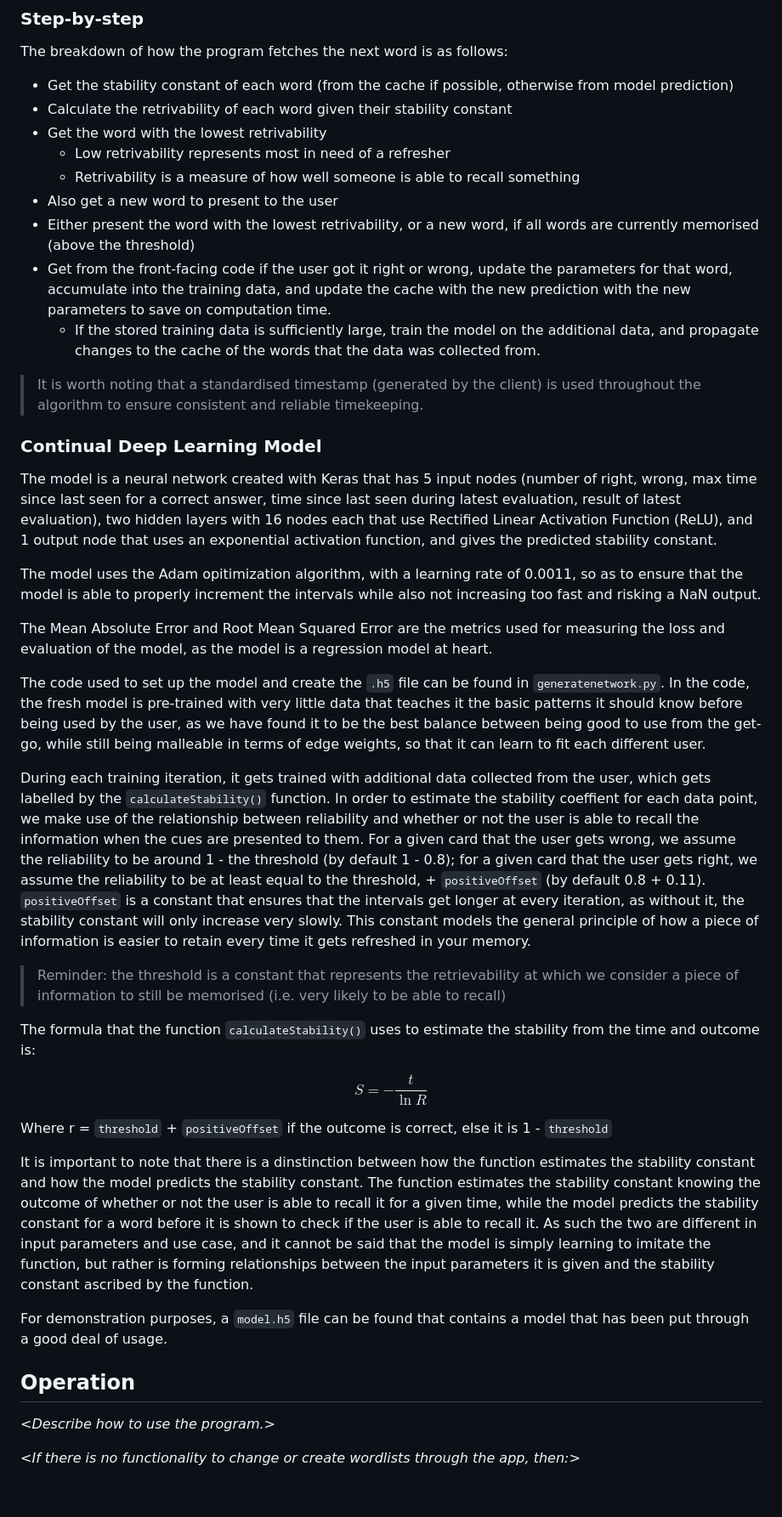
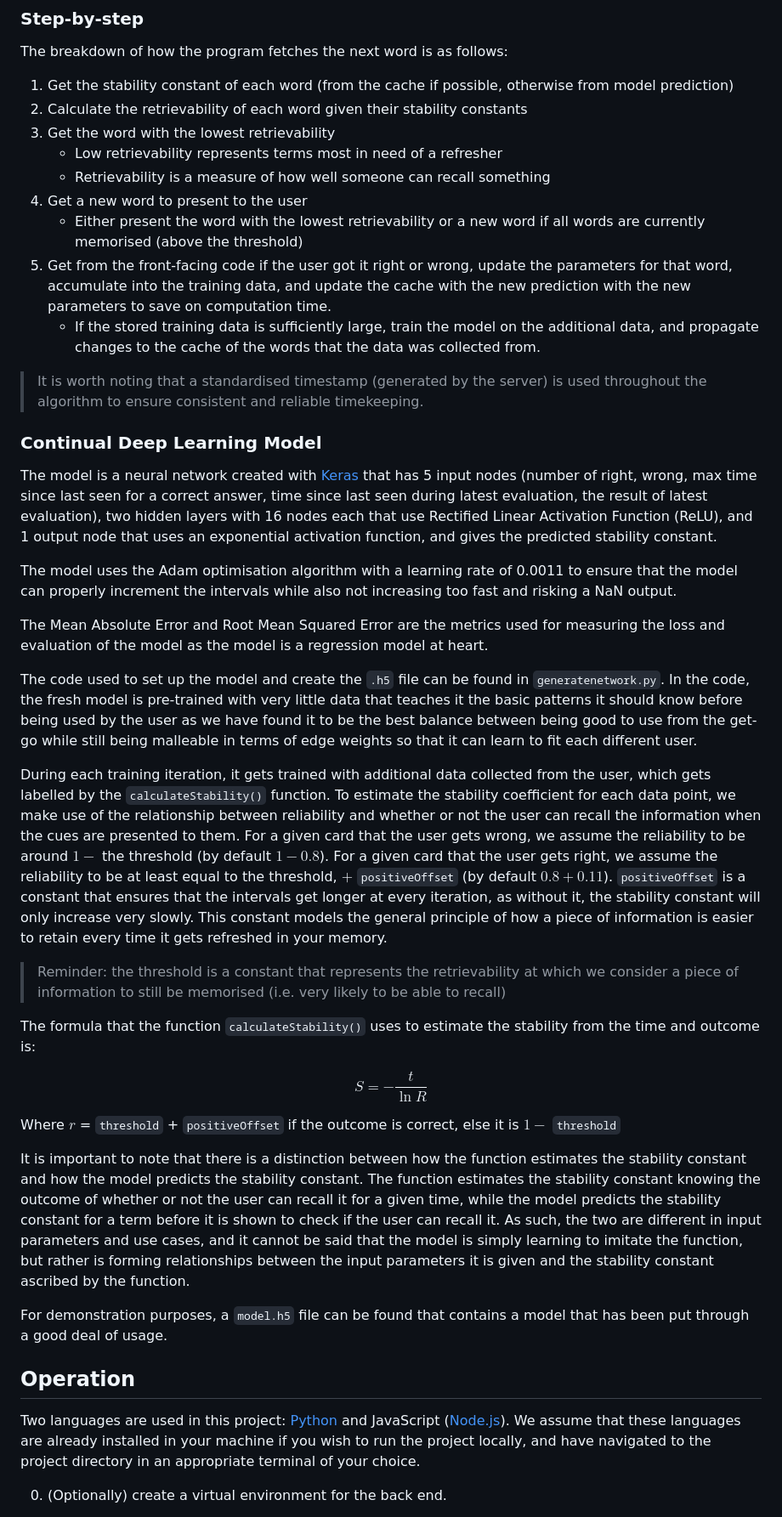
Before and after one commit to peaceknight05/Pentagone, a Markdown page: README.md, the part around the change printed below. Shown: that part at 85% size. Drawn GitHub-style; blank space fills up the shorter version.

```diff
--- a/README.md
+++ b/README.md
@@ -39,29 +41,29 @@ These are all loaded and saved into a JSON file, save for the configurable param
 
 The breakdown of how the program fetches the next word is as follows:
 
-- Get the stability constant of each word (from the cache if possible, otherwise from model prediction)
-- Calculate the retrivability of each word given their stability constant
-- Get the word with the lowest retrivability
-  - Low retrivability represents most in need of a refresher
-  - Retrivability is a measure of how well someone is able to recall something
-- Also get a new word to present to the user
-- Either present the word with the lowest retrivability, or a new word, if all words are currently memorised (above the threshold)
-- Get from the front-facing code if the user got it right or wrong, update the parameters for that word, accumulate into the training data, and update the cache with the new prediction with the new parameters to save on computation time.
-  - If the stored training data is sufficiently large, train the model on the additional data, and propagate changes to the cache of the words that the data was collected from.
+1. Get the stability constant of each word (from the cache if possible, otherwise from model prediction)
+2. Calculate the retrievability of each word given their stability constants
+3. Get the word with the lowest retrievability
+   - Low retrievability represents terms most in need of a refresher
+   - Retrievability is a measure of how well someone can recall something
+4. Get a new word to present to the user
+   - Either present the word with the lowest retrievability or a new word if all words are currently memorised (above the threshold)
+5. Get from the front-facing code if the user got it right or wrong, update the parameters for that word, accumulate into the training data, and update the cache with the new prediction with the new parameters to save on computation time.
+   - If the stored training data is sufficiently large, train the model on the additional data, and propagate changes to the cache of the words that the data was collected from.
 
-> It is worth noting that a standardised timestamp (generated by the client) is used throughout the algorithm to ensure consistent and reliable timekeeping.
+> It is worth noting that a standardised timestamp (generated by the server) is used throughout the algorithm to ensure consistent and reliable timekeeping.
 
 ### Continual Deep Learning Model
 
-The model is a neural network created with Keras that has 5 input nodes (number of right, wrong, max time since last seen for a correct answer, time since last seen during latest evaluation, result of latest evaluation), two hidden layers with 16 nodes each that use Rectified Linear Activation Function (ReLU), and 1 output node that uses an exponential activation function, and gives the predicted stability constant.
+The model is a neural network created with [Keras](https://keras.io/) that has 5 input nodes (number of right, wrong, max time since last seen for a correct answer, time since last seen during latest evaluation, the result of latest evaluation), two hidden layers with 16 nodes each that use Rectified Linear Activation Function (ReLU), and 1 output node that uses an exponential activation function, and gives the predicted stability constant.
 
-The model uses the Adam opitimization algorithm, with a learning rate of 0.0011, so as to ensure that the model is able to properly increment the intervals while also not increasing too fast and risking a NaN output.
+The model uses the Adam optimisation algorithm with a learning rate of 0.0011 to ensure that the model can properly increment the intervals while also not increasing too fast and risking a NaN output.
 
-The Mean Absolute Error and Root Mean Squared Error are the metrics used for measuring the loss and evaluation of the model, as the model is a regression model at heart.
+The Mean Absolute Error and Root Mean Squared Error are the metrics used for measuring the loss and evaluation of the model as the model is a regression model at heart.
 
-The code used to set up the model and create the `.h5` file can be found in `generatenetwork.py`. In the code, the fresh model is pre-trained with very little data that teaches it the basic patterns it should know before being used by the user, as we have found it to be the best balance between being good to use from the get-go, while still being malleable in terms of edge weights, so that it can learn to fit each different user.
+The code used to set up the model and create the `.h5` file can be found in `generatenetwork.py`. In the code, the fresh model is pre-trained with very little data that teaches it the basic patterns it should know before being used by the user as we have found it to be the best balance between being good to use from the get-go while still being malleable in terms of edge weights so that it can learn to fit each different user.
 
-During each training iteration, it gets trained with additional data collected from the user, which gets labelled by the `calculateStability()` function. In order to estimate the stability coeffient for each data point, we make use of the relationship between reliability and whether or not the user is able to recall the information when the cues are presented to them. For a given card that the user gets wrong, we assume the reliability to be around 1 - the threshold (by default 1 - 0.8); for a given card that the user gets right, we assume the reliability to be at least equal to the threshold, + `positiveOffset` (by default 0.8 + 0.11). `positiveOffset` is a constant that ensures that the intervals get longer at every iteration, as without it, the stability constant will only increase very slowly. This constant models the general principle of how a piece of information is easier to retain every time it gets refreshed in your memory.
+During each training iteration, it gets trained with additional data collected from the user, which gets labelled by the `calculateStability()` function. To estimate the stability coefficient for each data point, we make use of the relationship between reliability and whether or not the user can recall the information when the cues are presented to them. For a given card that the user gets wrong, we assume the reliability to be around $1 -$ the threshold (by default $1 - 0.8$). For a given card that the user gets right, we assume the reliability to be at least equal to the threshold, $+$ `positiveOffset` (by default $0.8 + 0.11$). `positiveOffset` is a constant that ensures that the intervals get longer at every iteration, as without it, the stability constant will only increase very slowly. This constant models the general principle of how a piece of information is easier to retain every time it gets refreshed in your memory.
 
 > Reminder: the threshold is a constant that represents the retrievability at which we consider a piece of information to still be memorised (i.e. very likely to be able to recall)
 
@@ -69,15 +71,15 @@ The formula that the function `calculateStability()` uses to estimate the stabil
 
 $$ S = - \frac{t}{\ln{R}} $$
 
-Where r = `threshold` + `positiveOffset` if the outcome is correct, else it is 1 - `threshold`
+Where $r$ = `threshold` + `positiveOffset` if the outcome is correct, else it is $1 -$ `threshold`
 
-It is important to note that there is a dinstinction between how the function estimates the stability constant and how the model predicts the stability constant. The function estimates the stability constant knowing the outcome of whether or not the user is able to recall it for a given time, while the model predicts the stability constant for a word before it is shown to check if the user is able to recall it. As such the two are different in input parameters and use case, and it cannot be said that the model is simply learning to imitate the function, but rather is forming relationships between the input parameters it is given and the stability constant ascribed by the function.
+It is important to note that there is a distinction between how the function estimates the stability constant and how the model predicts the stability constant. The function estimates the stability constant knowing the outcome of whether or not the user can recall it for a given time, while the model predicts the stability constant for a term before it is shown to check if the user can recall it. As such, the two are different in input parameters and use cases, and it cannot be said that the model is simply learning to imitate the function, but rather is forming relationships between the input parameters it is given and the stability constant ascribed by the function.
 
 For demonstration purposes, a `model.h5` file can be found that contains a model that has been put through a good deal of usage.
 
 ## Operation
 
-<_Describe how to use the program._>
+Two languages are used in this project: [Python](https://python.org) and JavaScript ([Node.js](https://nodejs.org/en)). We assume that these languages are already installed in your machine if you wish to run the project locally, and have navigated to the project directory in an appropriate terminal of your choice.
 
-<_If there is no functionality to change or create wordlists through the app, then:_>
+0. (Optionally) create a virtual environment for the back end.
 
```
Also changed, not shown: other parts of README.md (+49 -13 lines).
